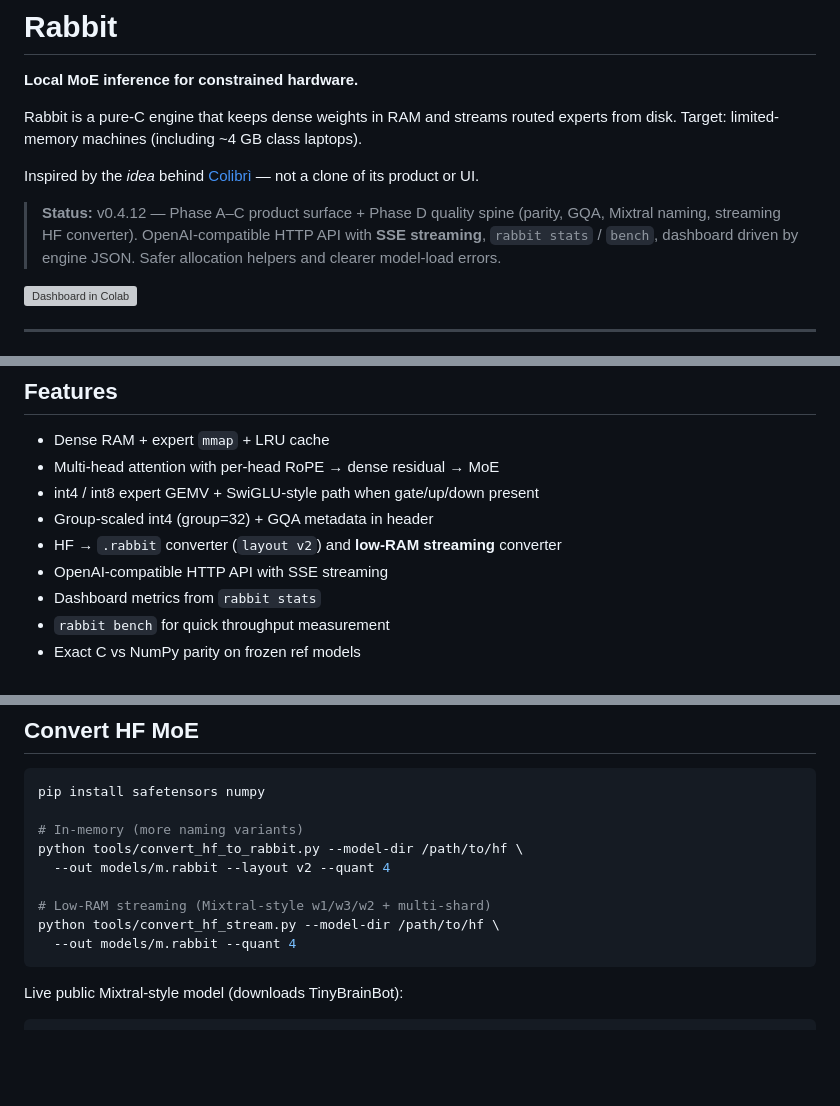
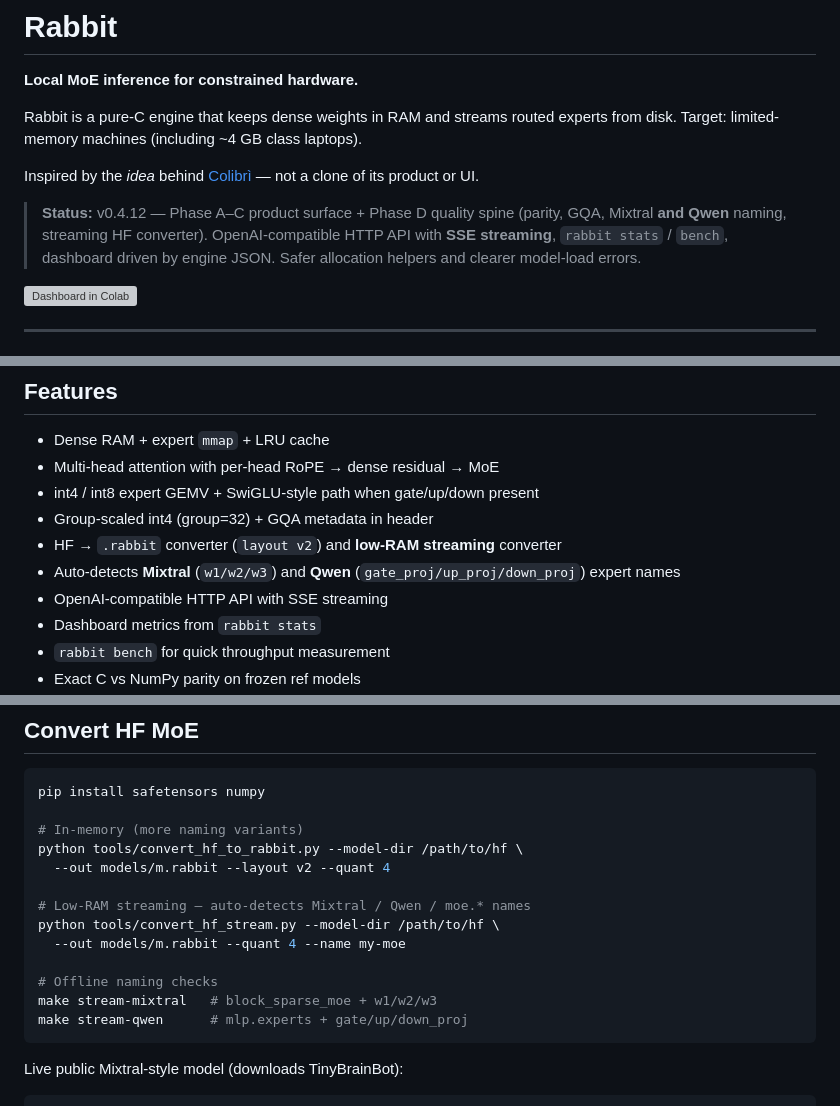
Before and after one commit to Stanley03-arch/Rabbit, a Markdown page: README.md, 3 parts joined by grey strips. GitHub-like rendering; blank space fills up the shorter version; grey boxes are pictures that could not be loaded.

Commit message:
docs: README notes multi-family converter (Mixtral + Qwen)

````diff
--- a/README.md
+++ b/README.md
@@ -6,7 +6,7 @@ Rabbit is a pure-C engine that keeps dense weights in RAM and streams routed exp
 
 Inspired by the *idea* behind [Colibrì](https://github.com/JustVugg/colibri) — not a clone of its product or UI.
 
-> **Status:** v0.4.12 — Phase A–C product surface + Phase D quality spine (parity, GQA, Mixtral naming, streaming HF converter). OpenAI-compatible HTTP API with **SSE streaming**, `rabbit stats` / `bench`, dashboard driven by engine JSON. Safer allocation helpers and clearer model-load errors.
+> **Status:** v0.4.12 — Phase A–C product surface + Phase D quality spine (parity, GQA, Mixtral **and Qwen** naming, streaming HF converter). OpenAI-compatible HTTP API with **SSE streaming**, `rabbit stats` / `bench`, dashboard driven by engine JSON. Safer allocation helpers and clearer model-load errors.
 
 [![Dashboard in Colab](https://colab.research.google.com/assets/colab-badge.svg)](https://colab.research.google.com/github/Stanley03-arch/Rabbit/blob/main/notebooks/rabbit_colab_dashboard.ipynb)
 
@@ -82,6 +82,7 @@ export RABBIT_MEM_BUDGET_MB=1024   # default 1536
 - int4 / int8 expert GEMV + SwiGLU-style path when gate/up/down present
 - Group-scaled int4 (group=32) + GQA metadata in header
 - HF → `.rabbit` converter (`layout v2`) and **low-RAM streaming** converter
+- Auto-detects **Mixtral** (`w1/w2/w3`) and **Qwen** (`gate_proj/up_proj/down_proj`) expert names
 - OpenAI-compatible HTTP API with SSE streaming
 - Dashboard metrics from `rabbit stats`
 - `rabbit bench` for quick throughput measurement
@@ -98,9 +99,13 @@ pip install safetensors numpy
 python tools/convert_hf_to_rabbit.py --model-dir /path/to/hf \
   --out models/m.rabbit --layout v2 --quant 4
 
-# Low-RAM streaming (Mixtral-style w1/w3/w2 + multi-shard)
+# Low-RAM streaming — auto-detects Mixtral / Qwen / moe.* names
 python tools/convert_hf_stream.py --model-dir /path/to/hf \
-  --out models/m.rabbit --quant 4
+  --out models/m.rabbit --quant 4 --name my-moe
+
+# Offline naming checks
+make stream-mixtral   # block_sparse_moe + w1/w2/w3
+make stream-qwen      # mlp.experts + gate/up/down_proj
 ```
 
 Live public Mixtral-style model (downloads TinyBrainBot):
````
